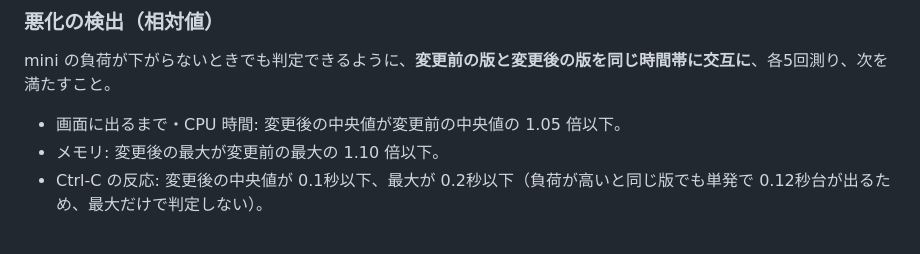
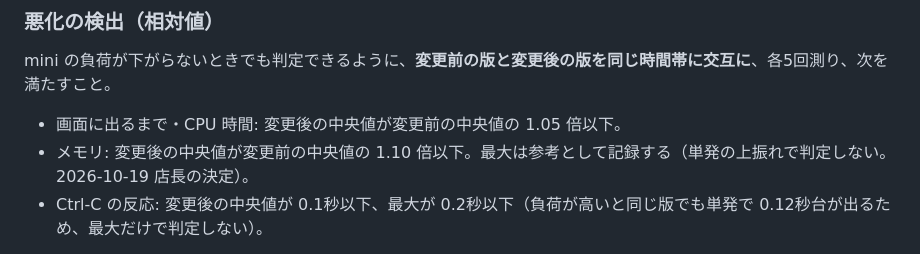
Before and after one commit to kazuph/ikesu, a Markdown page: SPEC.md, the part around the change. GitHub-like rendering.

Commit message:
docs(perf): 相対メモリを中央値で判定し最大値は参考にする

```diff
--- a/SPEC.md
+++ b/SPEC.md
@@ -38,7 +38,7 @@ mini の1分間の負荷平均が 4 未満のときの、3回の中央値で測
 mini の負荷が下がらないときでも判定できるように、**変更前の版と変更後の版を同じ時間帯に交互に**、各5回測り、次を満たすこと。
 
 - 画面に出るまで・CPU 時間: 変更後の中央値が変更前の中央値の 1.05 倍以下。
-- メモリ: 変更後の最大が変更前の最大の 1.10 倍以下。
+- メモリ: 変更後の中央値が変更前の中央値の 1.10 倍以下。最大は参考として記録する（単発の上振れで判定しない。2026-10-19 店長の決定）。
 - Ctrl-C の反応: 変更後の中央値が 0.1秒以下、最大が 0.2秒以下（負荷が高いと同じ版でも単発で 0.12秒台が出るため、最大だけで判定しない）。
 
 機能を足す区切りごとに、この相対値の検査を必ず行う。これが性能の合否になる。絶対値は負荷が 4 未満の時間帯に測れたときに参考値として記録する。
```
